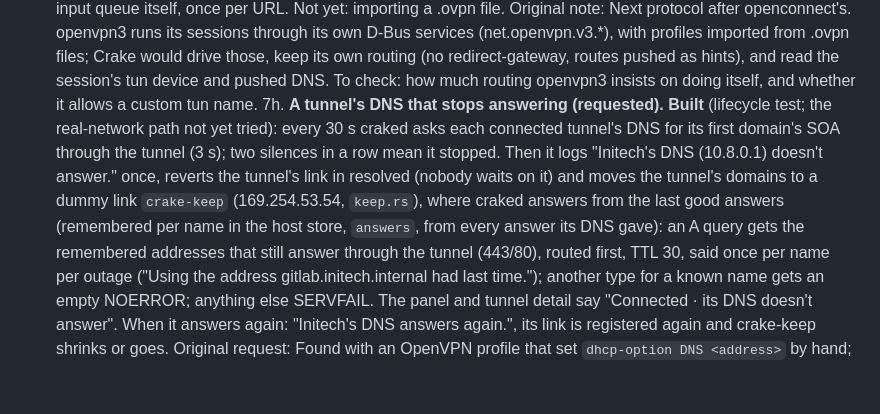
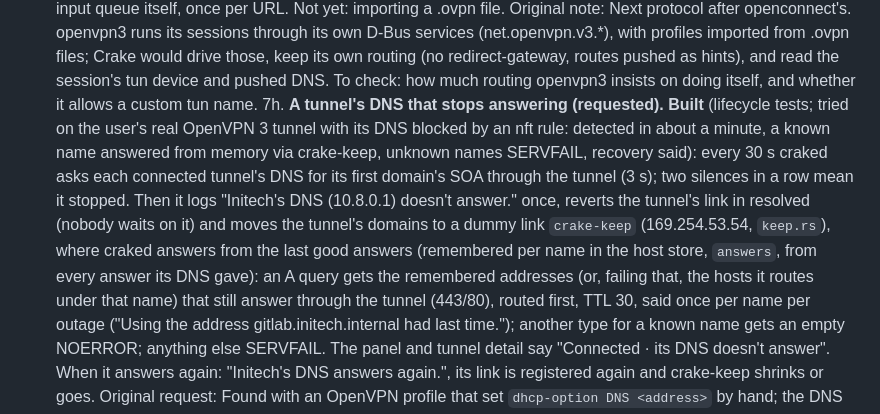
Before and after one commit to dorhawk-software/crake, a Markdown page: CLAUDE.md, the part around the change. GitHub-like rendering; blank space fills up the shorter version.

Commit message:
Record that 7h worked on a real tunnel
Co-Authored-By: Claude Opus 5.5 <noreply@anthropic.com>

```diff
--- a/CLAUDE.md
+++ b/CLAUDE.md
@@ -447,7 +447,10 @@ gtk4 + relm4 or libadwaita (UI), oo7 (Secret Service keyring).
    device and pushed DNS. To check: how much routing openvpn3 insists on
    doing itself, and whether it allows a custom tun name.
 7h. **A tunnel's DNS that stops answering (requested). Built**
-   (lifecycle test; the real-network path not yet tried): every 30 s
+   (lifecycle tests; tried on the user's real OpenVPN 3 tunnel with its
+   DNS blocked by an nft rule: detected in about a minute, a known name
+   answered from memory via crake-keep, unknown names SERVFAIL, recovery
+   said): every 30 s
    craked asks each connected tunnel's DNS for its first domain's SOA
    through the tunnel (3 s); two silences in a row mean it stopped. Then it
    logs "Initech's DNS (10.8.0.1) doesn't answer." once, reverts the
@@ -455,7 +458,8 @@ gtk4 + relm4 or libadwaita (UI), oo7 (Secret Service keyring).
    domains to a dummy link `crake-keep` (169.254.53.54, `keep.rs`), where
    craked answers from the last good answers (remembered per name in the
    host store, `answers`, from every answer its DNS gave): an A query gets
-   the remembered addresses that still answer through the tunnel (443/80),
+   the remembered addresses (or, failing that, the hosts it routes under
+   that name) that still answer through the tunnel (443/80),
    routed first, TTL 30, said once per name per outage ("Using the
    address gitlab.initech.internal had last time."); another type for a
    known name gets an empty NOERROR; anything else SERVFAIL. The panel and
```
